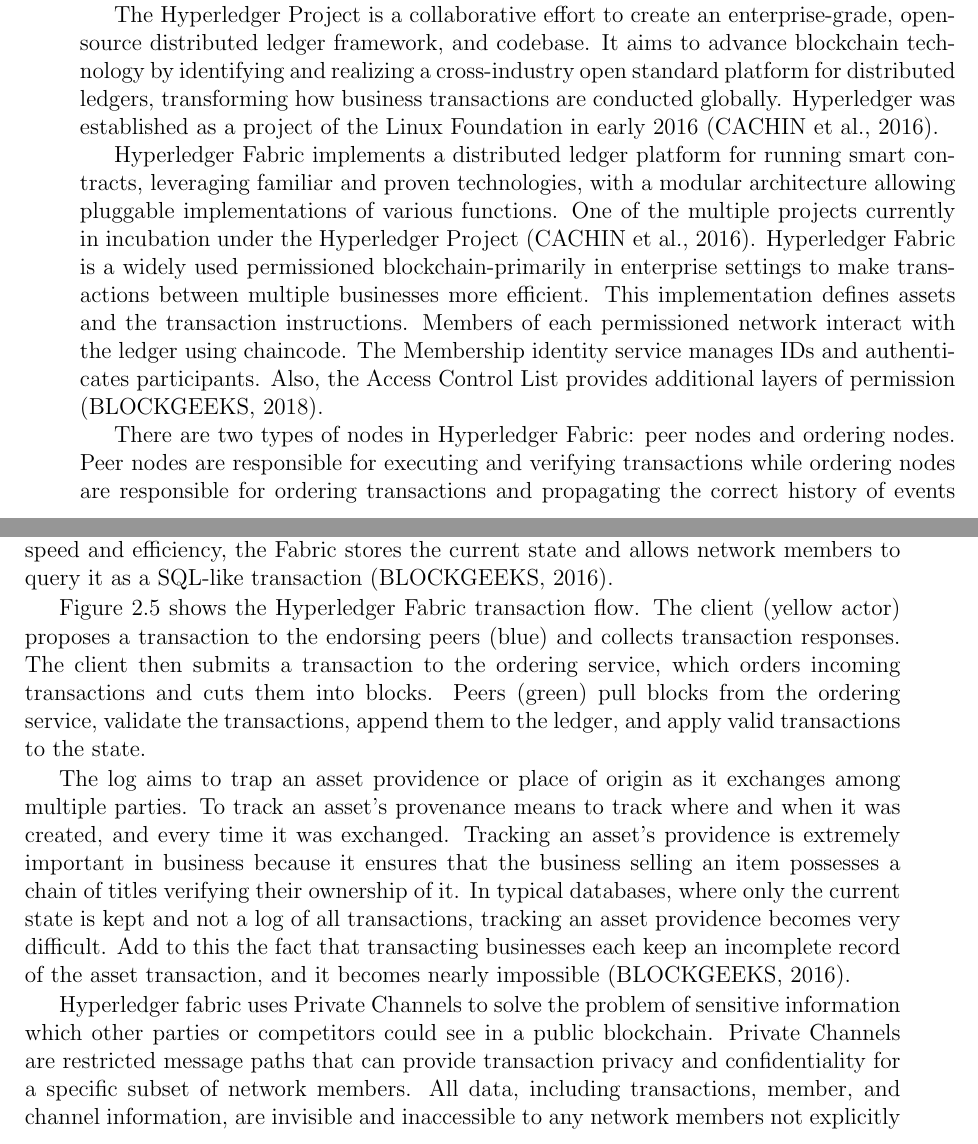
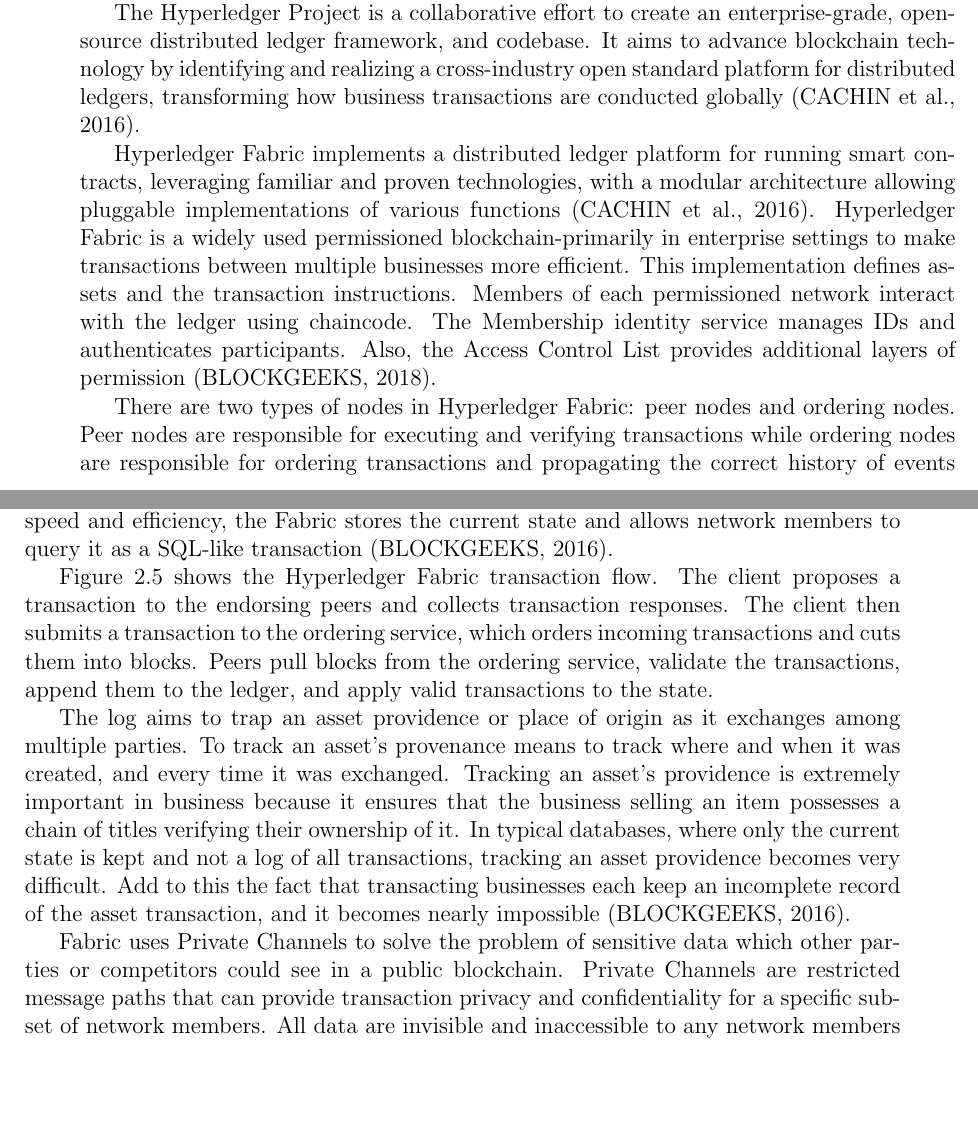
Before and after one commit to juniorug/Master-thesis, a LaTeX thesis (template-qual.tex, which reads chapters/2_THEORETICAL_BACKGROUND/sections/8_hyperledger.tex): two parts of pages 43 and 44 of 93 before the commit and two parts of pages 43 and 44 of 91 after it, joined at a grey line, cut so that both start at the same text, the shorter picture padded with empty space. Compiled offline with pdfLaTeX.

Commit message:
corrigido o layout até o capitulo 3. Corrigir a partir do 4

```diff
--- a/chapters/2_THEORETICAL_BACKGROUND/sections/8_hyperledger.tex
+++ b/chapters/2_THEORETICAL_BACKGROUND/sections/8_hyperledger.tex
@@ -14,9 +14,9 @@
 
 These requirements are a good fit with the required non-functional requirements for an SCM project and the ones specified in table~\ref{table:rnf}. While many early blockchain platforms are currently being adapted for enterprise use, Hyperledger Fabric has been designed for enterprise use from the outset.
 
-The Hyperledger Project is a collaborative effort to create an enterprise-grade, open-source distributed ledger framework, and codebase. It aims to advance blockchain technology by identifying and realizing a cross-industry open standard platform for distributed ledgers, transforming how business transactions are conducted globally. Hyperledger was established as a project of the Linux Foundation in early 2016 \cite{cachin2016architecture}.
+The Hyperledger Project is a collaborative effort to create an enterprise-grade, open-source distributed ledger framework, and codebase. It aims to advance blockchain technology by identifying and realizing a cross-industry open standard platform for distributed ledgers, transforming how business transactions are conducted globally \cite{cachin2016architecture}.
 
-Hyperledger Fabric implements a distributed ledger platform for running smart contracts, leveraging familiar and proven technologies, with a modular architecture allowing pluggable implementations of various functions. One of the multiple projects currently in incubation under the Hyperledger Project \cite{cachin2016architecture}. Hyperledger Fabric is a widely used permissioned blockchain-primarily in enterprise settings to make transactions between multiple businesses more efficient. This implementation defines assets and the transaction instructions. Members of each permissioned network interact with the ledger using chaincode. The Membership identity service manages IDs and authenticates participants. Also, the Access Control List provides additional layers of permission \cite{blockgeeks2018deeper}.
+Hyperledger Fabric implements a distributed ledger platform for running smart contracts, leveraging familiar and proven technologies, with a modular architecture allowing pluggable implementations of various functions \cite{cachin2016architecture}. Hyperledger Fabric is a widely used permissioned blockchain-primarily in enterprise settings to make transactions between multiple businesses more efficient. This implementation defines assets and the transaction instructions. Members of each permissioned network interact with the ledger using chaincode. The Membership identity service manages IDs and authenticates participants. Also, the Access Control List provides additional layers of permission \cite{blockgeeks2018deeper}.
 
 \begin{figure}[htbp]
 \begin{center}
@@ -30,8 +30,8 @@
 
 Fabric Ledger comprises two components: A blockchain log to stores the immutable sequenced record of transactions in blocks and a State Database to maintain the blockchain's current state. In a public blockchain, there is no state database. It means that the chain's current state is always calculated by going through all the transactions in the ledger. For speed and efficiency, the Fabric stores the current state and allows network members to query it as a SQL-like transaction \cite{blockgeeks2016blockchain}.
 
-Figure~\ref{fig:hyperledgerFlow} shows the Hyperledger Fabric transaction flow. The client (yellow actor) proposes a transaction to the endorsing peers (blue) and collects transaction responses. The client then submits a transaction to the ordering service, which orders incoming transactions and cuts them into blocks. Peers (green) pull blocks from the ordering service, validate the transactions, append them to the ledger, and apply valid transactions to the state.
+Figure~\ref{fig:hyperledgerFlow} shows the Hyperledger Fabric transaction flow. The client proposes a transaction to the endorsing peers  and collects transaction responses. The client then submits a transaction to the ordering service, which orders incoming transactions and cuts them into blocks. Peers pull blocks from the ordering service, validate the transactions, append them to the ledger, and apply valid transactions to the state.
 
 The log aims to trap an asset providence or place of origin as it exchanges among multiple parties. To track an asset's provenance means to track where and when it was created, and every time it was exchanged. Tracking an asset's providence is extremely important in business because it ensures that the business selling an item possesses a chain of titles verifying their ownership of it. In typical databases, where only the current state is kept and not a log of all transactions, tracking an asset providence becomes very difficult. Add to this the fact that transacting businesses each keep an incomplete record of the asset transaction, and it becomes nearly impossible \cite{blockgeeks2016blockchain}.
 
-Hyperledger fabric uses Private Channels to solve the problem of sensitive information which other parties or competitors could see in a public blockchain. Private Channels are restricted message paths that can provide transaction privacy and confidentiality for a specific subset of network members. All data, including transactions, member, and channel information, are invisible and inaccessible to any network members not explicitly granted access to that channel. This allows competing business interests and any groups that require private, confidential transactions to coexist on the same permissions network \cite{brabbani2017hashing}.
+Fabric uses Private Channels to solve the problem of sensitive data which other parties or competitors could see in a public blockchain. Private Channels are restricted message paths that can provide transaction privacy and confidentiality for a specific subset of network members. All data are invisible and inaccessible to any network members not explicitly granted access to that channel. This allows competing business interests and any groups that require private, confidential transactions to coexist on the same permissions network \cite{brabbani2017hashing}.
```
Also changed, not shown: chapters/2_THEORETICAL_BACKGROUND/sections/8_hyperledger.tex (2 more changed lines).
